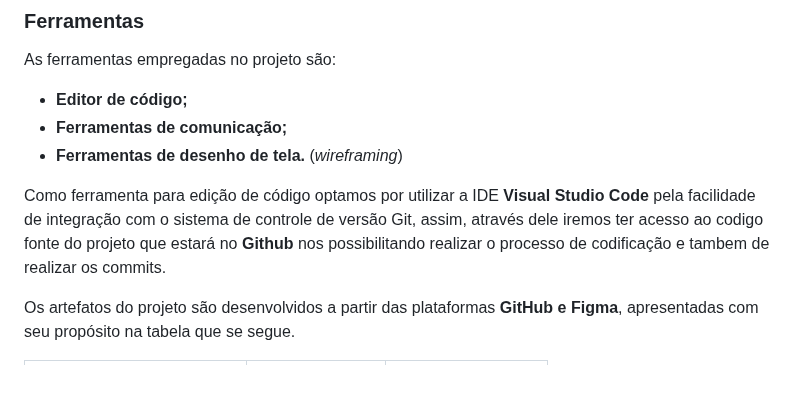
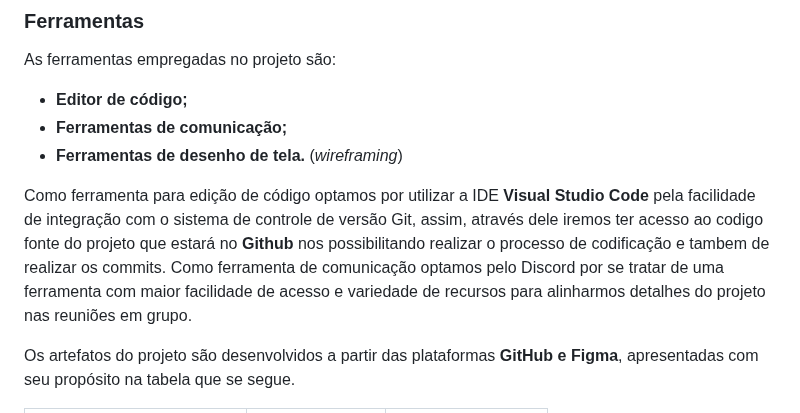
Before and after one commit to ICEI-PUC-Minas-PMV-ADS/pmv-ads-2024-1-e1-proj-web-t7-play-match, a Markdown page: documentos/03-Metodologia.md, the part around the change. Drawn GitHub-style; blank space fills up the shorter version.

```diff
--- a/documentos/03-Metodologia.md
+++ b/documentos/03-Metodologia.md
@@ -61,7 +61,7 @@
 - <strong>Ferramentas de comunicação;</strong>
 - <strong>Ferramentas de desenho de tela.</strong> (_wireframing_)
 
-Como ferramenta para edição de código optamos por utilizar a IDE <strong>Visual Studio Code</strong> pela facilidade de integração com o sistema de controle de versão Git, assim, através dele iremos ter acesso ao codigo fonte do projeto que estará no <strong>Github</strong> nos possibilitando realizar o processo de codificação e tambem de realizar os commits.
+Como ferramenta para edição de código optamos por utilizar a IDE <strong>Visual Studio Code</strong> pela facilidade de integração com o sistema de controle de versão Git, assim, através dele iremos ter acesso ao codigo fonte do projeto que estará no <strong>Github</strong> nos possibilitando realizar o processo de codificação e tambem de realizar os commits. Como ferramenta de comunicação optamos pelo Discord por se tratar de uma ferramenta com maior facilidade de acesso e variedade de recursos para alinharmos detalhes do projeto nas reuniões em grupo.
 
 <p>Os artefatos do projeto são desenvolvidos a partir das plataformas <strong>GitHub e Figma</strong>, apresentadas com seu propósito na tabela que se segue.<p/>
 
```
